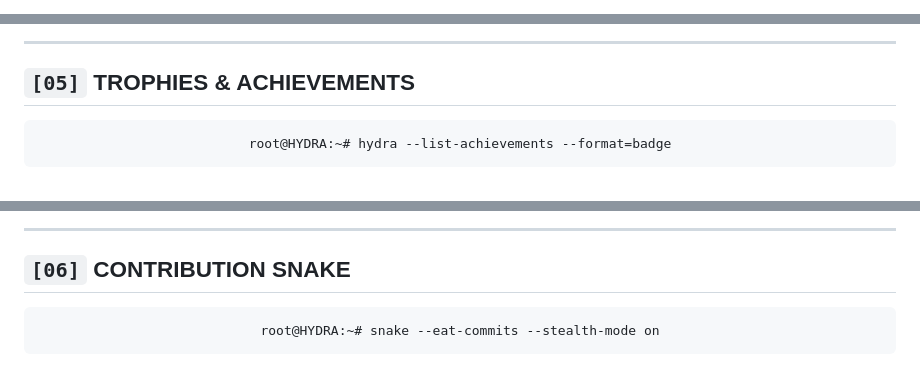
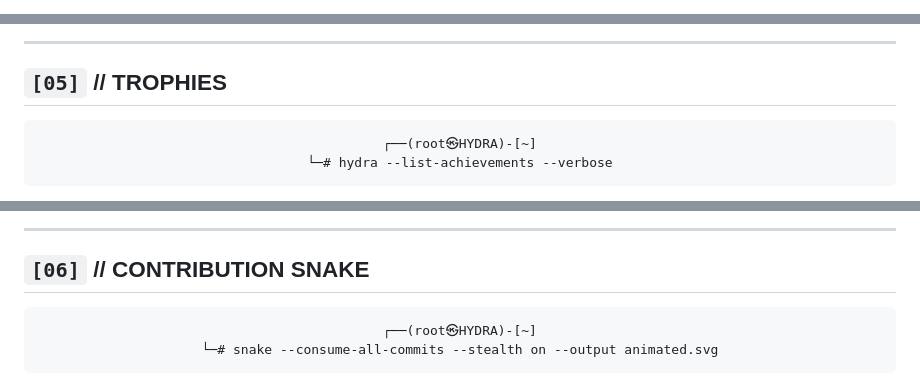
Before and after one commit to HYDRA-TERMUX/Style, a Markdown page: README.md, 3 parts joined by grey strips. Drawn GitHub-style.

````diff
--- a/README.md
+++ b/README.md
@@ -1,12 +1,9 @@
-<!--
-  ██╗  ██╗██╗   ██╗██████╗ ██████╗  █████╗
-  ██║  ██║╚██╗ ██╔╝██╔══██╗██╔══██╗██╔══██╗
-  ███████║ ╚████╔╝ ██║  ██║██████╔╝███████║
-  ██╔══██║  ╚██╔╝  ██║  ██║██╔══██╗██╔══██║
-  ██║  ██║   ██║   ██████╔╝██║  ██║██║  ██║
-  ╚═╝  ╚═╝   ╚═╝   ╚═════╝ ╚═╝  ╚═╝╚═╝  ╚═╝
-  TERMUX  ::  README  ::  ACCESS LEVEL: ROOT
--->
+<!-- ██╗  ██╗██╗   ██╗██████╗ ██████╗  █████╗    ████████╗███████╗██████╗ ███╗   ███╗██╗   ██╗██╗  ██╗
+     ██║  ██║╚██╗ ██╔╝██╔══██╗██╔══██╗██╔══██╗   ╚══██╔══╝██╔════╝██╔══██╗████╗ ████║██║   ██║╚██╗██╔╝
+     ███████║ ╚████╔╝ ██║  ██║██████╔╝███████║      ██║   █████╗  ██████╔╝██╔████╔██║██║   ██║ ╚███╔╝
+     ██╔══██║  ╚██╔╝  ██║  ██║██╔══██╗██╔══██║      ██║   ██╔══╝  ██╔══██╗██║╚██╔╝██║██║   ██║ ██╔██╗
+     ██║  ██║   ██║   ██████╔╝██║  ██║██║  ██║      ██║   ███████╗██║  ██║██║ ╚═╝ ██║╚██████╔╝██╔╝ ██╗
+     ╚═╝  ╚═╝   ╚═╝   ╚═════╝ ╚═╝  ╚═╝╚═╝  ╚═╝      ╚═╝   ╚══════╝╚═╝  ╚═╝╚═╝     ╚═╝ ╚═════╝ ╚═╝  ╚═╝ -->
 
 <div align="center">
 
@@ -164,11 +169,12 @@ root@HYDRA:~# curl -s https://github-stats.api/HYDRA-TERMUX | jq .
 
 ---
 
-## `[05]` TROPHIES & ACHIEVEMENTS
+## `[05]` // TROPHIES
 
 <div align="center">
 
 ```
-root@HYDRA:~# hydra --list-achievements --format=badge
+┌──(root㉿HYDRA)-[~]
+└─# hydra --list-achievements --verbose
 ```
 
@@ -179,11 +185,12 @@ root@HYDRA:~# hydra --list-achievements --format=badge
 
 ---
 
-## `[06]` CONTRIBUTION SNAKE
+## `[06]` // CONTRIBUTION SNAKE
 
 <div align="center">
 
 ```
-root@HYDRA:~# snake --eat-commits --stealth-mode on
+┌──(root㉿HYDRA)-[~]
+└─# snake --consume-all-commits --stealth on --output animated.svg
 ```
 
````
Also changed, not shown: other parts of README.md (+196 -147 lines).
